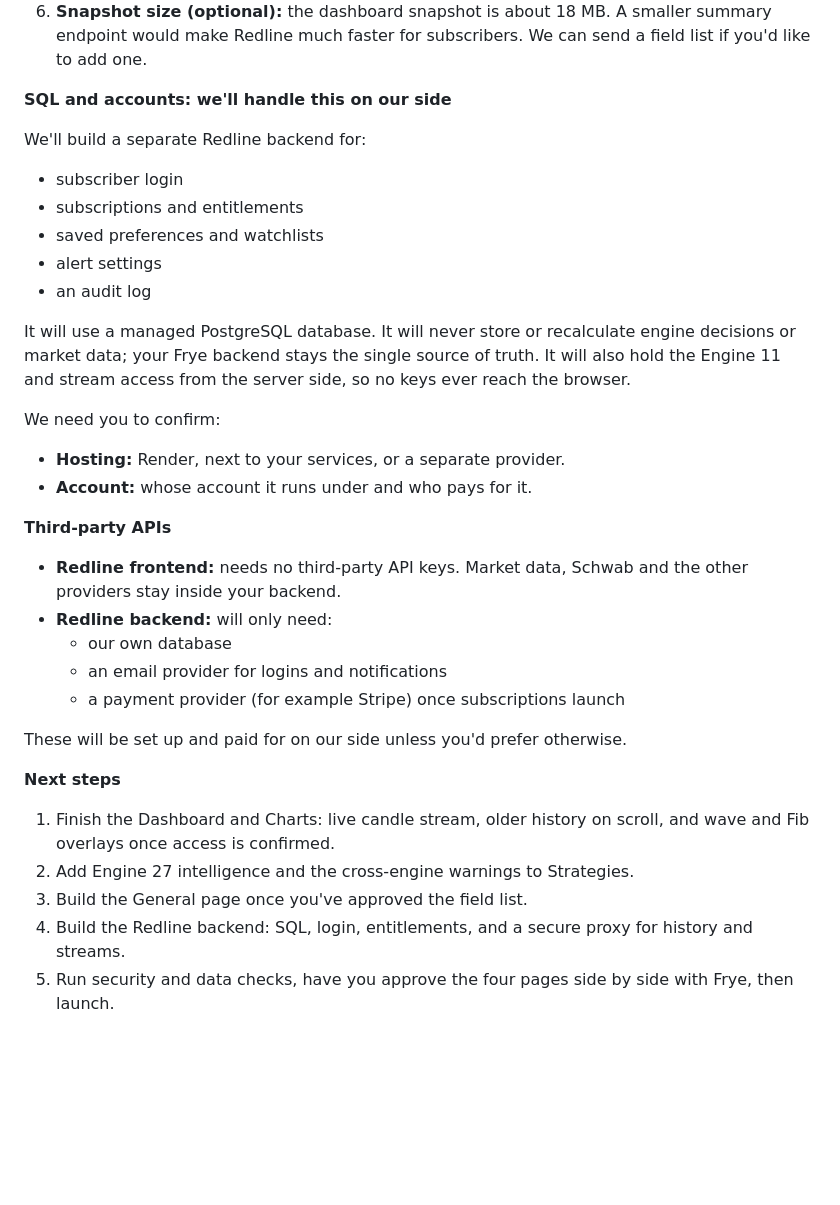
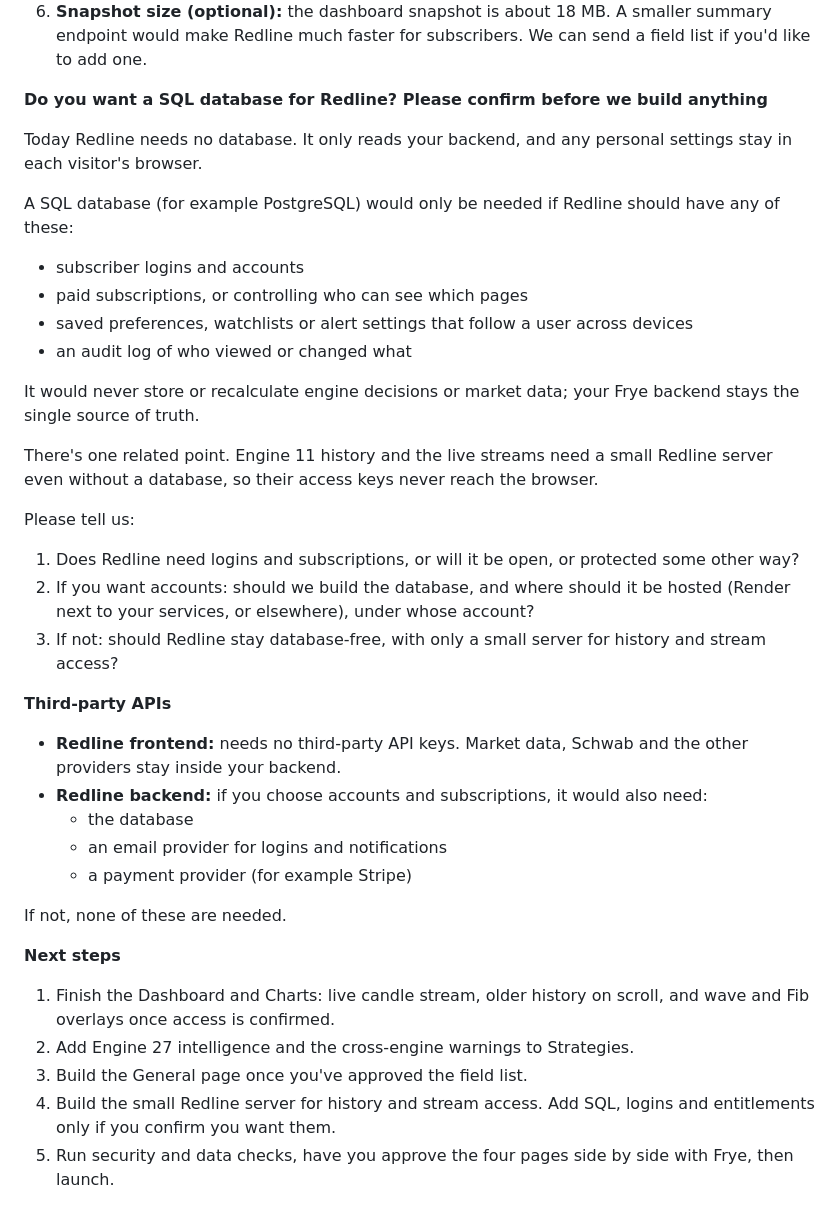
Before and after one commit to MSarosh-Paklogics/redline-trading, a Markdown page: docs/CLIENT_MESSAGE_2026-11-04.md, the part around the change. Rendered like a GitHub page; blank space fills up the shorter version.

Commit message:
Ask the client to confirm whether Redline needs SQL
Co-Authored-By: Claude Opus 5.5 <noreply@anthropic.com>

```diff
--- a/docs/CLIENT_MESSAGE_2026-11-04.md
+++ b/docs/CLIENT_MESSAGE_2026-11-04.md
@@ -34,37 +34,41 @@ Redline is strictly read-only. It has no order buttons and never calls any tradi
    - **Fib levels:** `/api/v1/fib-levels` returns "NO_ANCHORS" for ES 1H. Which degree and wave should Redline request?
 6. **Snapshot size (optional):** the dashboard snapshot is about 18 MB. A smaller summary endpoint would make Redline much faster for subscribers. We can send a field list if you'd like to add one.
 
-**SQL and accounts: we'll handle this on our side**
+**Do you want a SQL database for Redline? Please confirm before we build anything**
 
-We'll build a separate Redline backend for:
-- subscriber login
-- subscriptions and entitlements
-- saved preferences and watchlists
-- alert settings
-- an audit log
+Today Redline needs no database. It only reads your backend, and any personal settings stay in each visitor's browser.
 
-It will use a managed PostgreSQL database. It will never store or recalculate engine decisions or market data; your Frye backend stays the single source of truth. It will also hold the Engine 11 and stream access from the server side, so no keys ever reach the browser.
+A SQL database (for example PostgreSQL) would only be needed if Redline should have any of these:
+- subscriber logins and accounts
+- paid subscriptions, or controlling who can see which pages
+- saved preferences, watchlists or alert settings that follow a user across devices
+- an audit log of who viewed or changed what
 
-We need you to confirm:
-- **Hosting:** Render, next to your services, or a separate provider.
-- **Account:** whose account it runs under and who pays for it.
+It would never store or recalculate engine decisions or market data; your Frye backend stays the single source of truth.
+
+There's one related point. Engine 11 history and the live streams need a small Redline server even without a database, so their access keys never reach the browser.
+
+Please tell us:
+1. Does Redline need logins and subscriptions, or will it be open, or protected some other way?
+2. If you want accounts: should we build the database, and where should it be hosted (Render next to your services, or elsewhere), under whose account?
+3. If not: should Redline stay database-free, with only a small server for history and stream access?
 
 **Third-party APIs**
 
 - **Redline frontend:** needs no third-party API keys. Market data, Schwab and the other providers stay inside your backend.
-- **Redline backend:** will only need:
-  - our own database
+- **Redline backend:** if you choose accounts and subscriptions, it would also need:
+  - the database
   - an email provider for logins and notifications
-  - a payment provider (for example Stripe) once subscriptions launch
+  - a payment provider (for example Stripe)
 
-These will be set up and paid for on our side unless you'd prefer otherwise.
+If not, none of these are needed.
 
 **Next steps**
 
 1. Finish the Dashboard and Charts: live candle stream, older history on scroll, and wave and Fib overlays once access is confirmed.
 2. Add Engine 27 intelligence and the cross-engine warnings to Strategies.
 3. Build the General page once you've approved the field list.
-4. Build the Redline backend: SQL, login, entitlements, and a secure proxy for history and streams.
+4. Build the small Redline server for history and stream access. Add SQL, logins and entitlements only if you confirm you want them.
 5. Run security and data checks, have you approve the four pages side by side with Frye, then launch.
 
 We won't change anything in your Frye repositories. If we find something the backend needs, we'll send it to you as a separate request.
```
